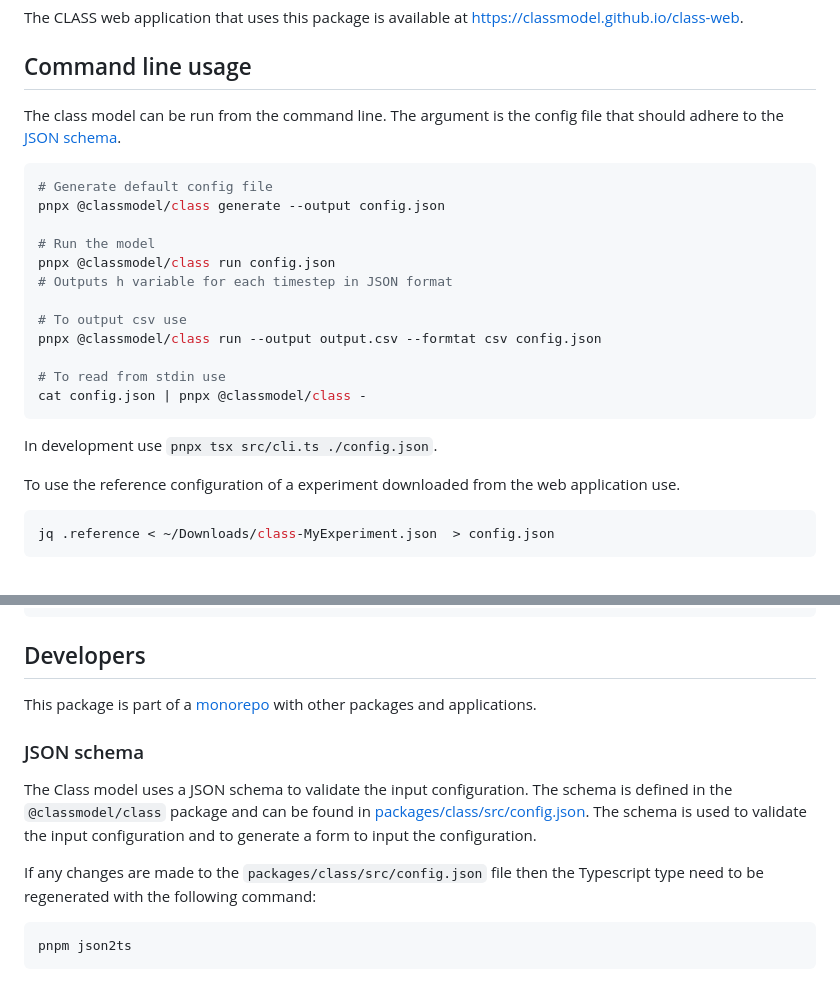
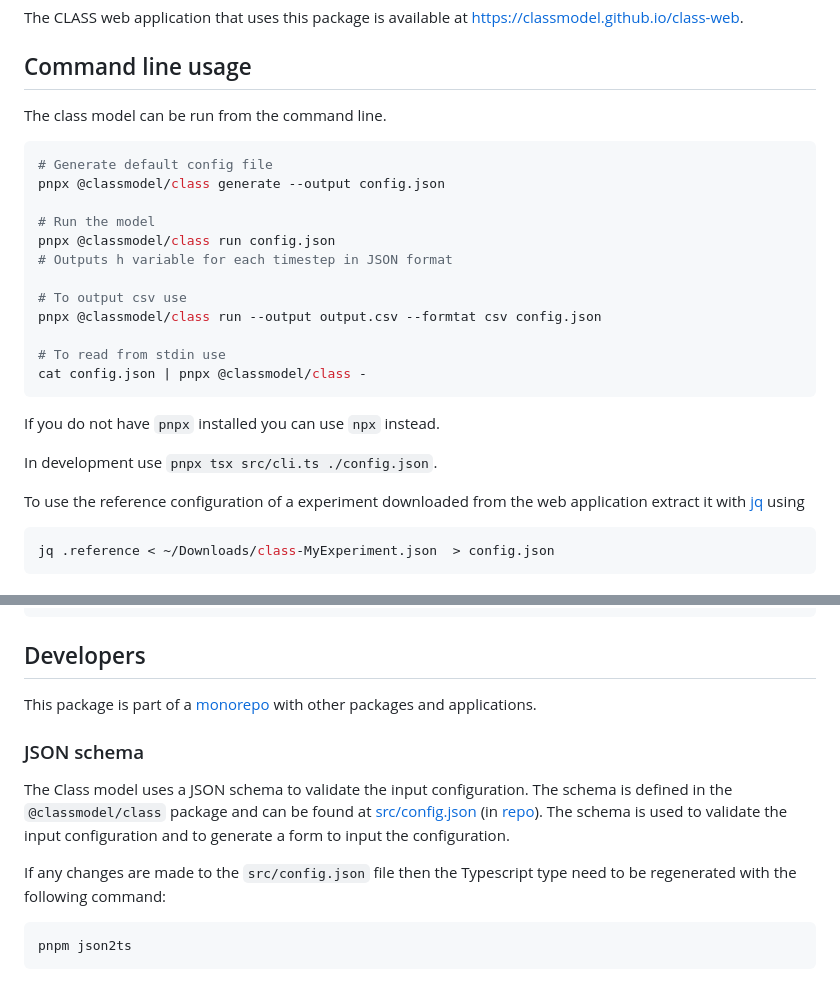
Before and after one commit to classmodel/class-web, a Markdown page: packages/class/README.md, 2 parts joined by grey strips. Rendered like a GitHub page.

Commit message:
Make links relative

````diff
--- a/packages/class/README.md
+++ b/packages/class/README.md
@@ -18,7 +18,6 @@ The CLASS web application that uses this package is available at https://classmo
 ## Command line usage
 
 The class model can be run from the command line.
-The argument is the config file that should adhere to the [JSON schema](./packages/class/src/config.json).
 
 ```shell
 # Generate default config file
@@ -34,10 +33,11 @@ pnpx @classmodel/class run --output output.csv --formtat csv config.json
 # To read from stdin use
 cat config.json | pnpx @classmodel/class -
 ```
+If you do not have `pnpx` installed you can use `npx` instead.
 
 In development use `pnpx tsx src/cli.ts ./config.json`.
 
-To use the reference configuration of a experiment downloaded from the web application use.
+To use the reference configuration of a experiment downloaded from the web application extract it with [jq](https://stedolan.github.io/jq/) using
 
 ```shell
 jq .reference < ~/Downloads/class-MyExperiment.json  > config.json
@@ -66,9 +66,9 @@ This package is part of a [monorepo](https://github.com//classmodel/class-web) w
 
 ### JSON schema
 
-The Class model uses a JSON schema to validate the input configuration. The schema is defined in the `@classmodel/class` package and can be found in [packages/class/src/config.json](packages/class/src/config.json). The schema is used to validate the input configuration and to generate a form to input the configuration.
+The Class model uses a JSON schema to validate the input configuration. The schema is defined in the `@classmodel/class` package and can be found at [src/config.json](https://github.com/classmodel/class-web/blob/main/packages/class/src/config.json) (in [repo](./src/config.json)). The schema is used to validate the input configuration and to generate a form to input the configuration.
 
-If any changes are made to the `packages/class/src/config.json` file then the Typescript type need to be regenerated with the following command:
+If any changes are made to the `src/config.json` file then the Typescript type need to be regenerated with the following command:
 
 ```shell
 pnpm json2ts
````
Also changed, not shown: other parts of packages/class/README.md (+1 -1 lines).
